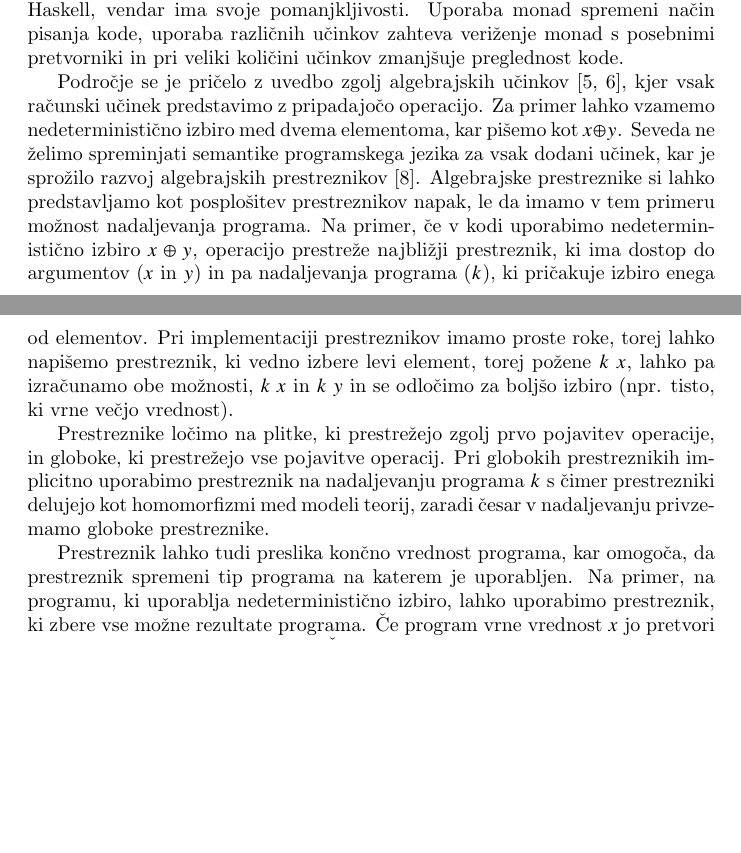
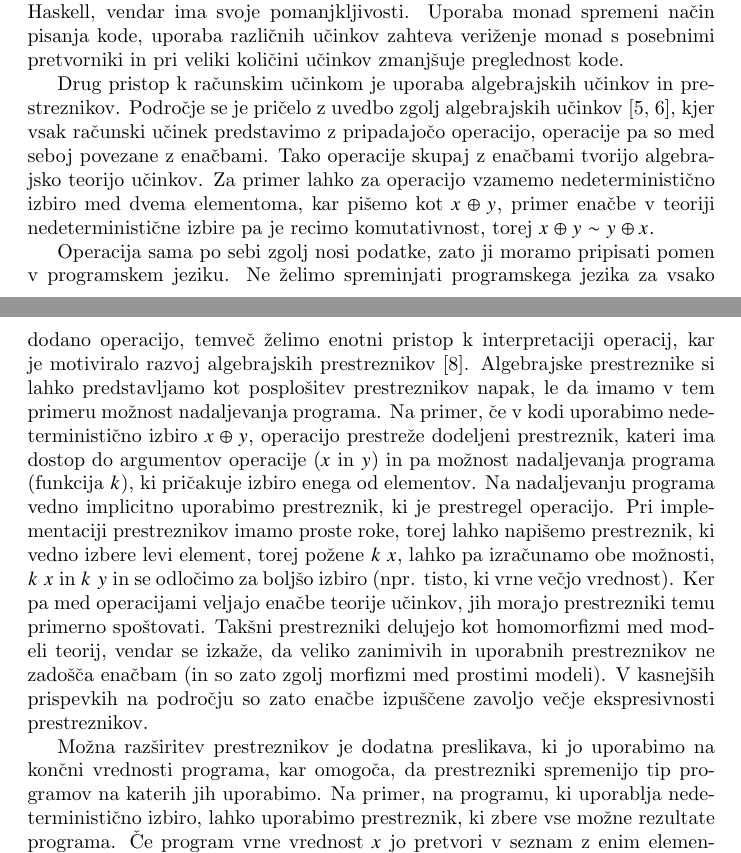
Before and after one commit to zigaLuksic/eeff-formalization, a LaTeX document (prijava_teme/dispozicija/dispozicija_slo.tex): two parts of pages 1 and 2 of 4 before the commit and two parts of pages 1 and 2 of 5 after it, joined at a grey line, cut so that both start at the same text, the shorter picture padded with empty space. Compiled offline with pdfLaTeX.

Commit message:
Page and a half done

```diff
--- a/prijava_teme/dispozicija/dispozicija_slo.tex
+++ b/prijava_teme/dispozicija/dispozicija_slo.tex
@@ -45,11 +45,11 @@ Računske učinke lahko dodajamo kot primitivne mehanizme v programski jezik, ve
 
 Ena od takšnih rešitev temelji na t.i.\ \emph{monadah}~\cite{DBLP:journals/iandc/Moggi91}, kjer vrednosti ovijamo v posebne konstruktorje, funkcije pa dvignemo tako, da lahko sprejemajo tako prilagojene vrednosti, vse pa je med seboj povezano s posebnimi zakoni monad. Takšen pristop k učinkom deluje, kot dokazujejo programski jeziki kot recimo Haskell, vendar ima svoje pomanjkljivosti. Uporaba monad spremeni način pisanja kode, uporaba različnih učinkov zahteva veriženje monad s posebnimi pretvorniki in pri veliki količini učinkov zmanjšuje preglednost kode.
 
-Področje se je pričelo z uvedbo zgolj algebrajskih učinkov~\cite{DBLP:conf/fossacs/PlotkinP01, DBLP:journals/acs/PlotkinP03}, kjer vsak računski učinek predstavimo z pripadajočo operacijo. Za primer lahko vzamemo nedeterministično izbiro med dvema elementoma, kar pišemo kot $x \oplus y$. Seveda ne želimo spreminjati semantike programskega jezika za vsak dodani učinek, kar je sprožilo razvoj algebrajskih prestreznikov~\cite{DBLP:phd/ethos/Pretnar10}. Algebrajske prestreznike si lahko predstavljamo kot posplošitev prestreznikov napak, le da imamo v tem primeru možnost nadaljevanja programa. Na primer, če v kodi uporabimo nedeterministično izbiro $x \oplus y$, operacijo prestreže najbližji prestreznik, ki ima dostop do argumentov ($x$ in $y$) in pa nadaljevanja programa ($k$), ki pričakuje izbiro enega od elementov. Pri implementaciji prestreznikov imamo proste roke, torej lahko napišemo prestreznik, ki vedno izbere levi element, torej požene $k\; x$, lahko pa izračunamo obe možnosti, $k\; x$ in $k\; y$ in se odločimo za boljšo izbiro (npr. tisto, ki vrne večjo vrednost).
+Drug pristop k računskim učinkom je uporaba algebrajskih učinkov in prestreznikov. Področje se je pričelo z uvedbo zgolj algebrajskih učinkov~\cite{DBLP:conf/fossacs/PlotkinP01, DBLP:journals/acs/PlotkinP03}, kjer vsak računski učinek predstavimo z pripadajočo operacijo, operacije pa so med seboj povezane z enačbami. Tako operacije skupaj z enačbami tvorijo algebrajsko teorijo učinkov. Za primer lahko za operacijo vzamemo nedeterministično izbiro med dvema elementoma, kar pišemo kot $x \oplus y$, primer enačbe v teoriji nedeterministične izbire pa je recimo komutativnost, torej $x \oplus y \sim y \oplus x$.
 
-Prestreznike ločimo na plitke, ki prestrežejo zgolj prvo pojavitev operacije, in globoke, ki prestrežejo vse pojavitve operacij. Pri globokih prestreznikih implicitno uporabimo prestreznik na nadaljevanju programa $k$ s čimer prestrezniki delujejo kot homomorfizmi med modeli teorij, zaradi česar v nadaljevanju privzemamo globoke prestreznike.
+Operacija sama po sebi zgolj nosi podatke, zato ji moramo pripisati pomen v programskem jeziku. Ne želimo spreminjati programskega jezika za vsako dodano operacijo, temveč želimo enotni pristop k interpretaciji operacij, kar je motiviralo razvoj algebrajskih prestreznikov~\cite{DBLP:phd/ethos/Pretnar10}. Algebrajske prestreznike si lahko predstavljamo kot posplošitev prestreznikov napak, le da imamo v tem primeru možnost nadaljevanja programa. Na primer, če v kodi uporabimo nedeterministično izbiro $x \oplus y$, operacijo prestreže dodeljeni prestreznik, kateri ima dostop do argumentov operacije ($x$ in $y$) in pa možnost nadaljevanja programa (funkcija $k$), ki pričakuje izbiro enega od elementov. Na nadaljevanju programa vedno implicitno uporabimo prestreznik, ki je prestregel operacijo. Pri implementaciji prestreznikov imamo proste roke, torej lahko napišemo prestreznik, ki vedno izbere levi element, torej požene $k\; x$, lahko pa izračunamo obe možnosti, $k\; x$ in $k\; y$ in se odločimo za boljšo izbiro (npr. tisto, ki vrne večjo vrednost). Ker pa med operacijami veljajo enačbe teorije učinkov, jih morajo prestrezniki temu primerno spoštovati. Takšni prestrezniki delujejo kot homomorfizmi med modeli teorij, vendar se izkaže, da veliko zanimivih in uporabnih prestreznikov ne zadošča enačbam (in so zato zgolj morfizmi med prostimi modeli). V kasnejših prispevkih na področju so zato enačbe izpuščene zavoljo večje ekspresivnosti prestreznikov.
 
-Prestreznik lahko tudi preslika končno vrednost programa, kar omogoča, da prestreznik spremeni tip programa na katerem je uporabljen. Na primer, na programu, ki uporablja nedeterministično izbiro, lahko uporabimo prestreznik, ki zbere vse možne rezultate programa. Če program vrne vrednost $x$ jo pretvori v seznam z enim elementom $[x]$. Če pa program sproži operacijo $x \oplus y$ z kontinuacijo $k$ (na kateri že implicitno uporabimo prestreznik), najprej pridobimo vse rezultate pri prvi izbiri, $l_1 = k x$, nato pa še vse rezultate pri drugi izbiri, $l_2 = k y$ in nato vrnemo sestavljen seznam $l_1 @ l_2$.
+Možna razširitev prestreznikov je dodatna preslikava, ki jo uporabimo na končni vrednosti programa, kar omogoča, da prestrezniki spremenijo tip programov na katerih jih uporabimo. Na primer, na programu, ki uporablja nedeterministično izbiro, lahko uporabimo prestreznik, ki zbere vse možne rezultate programa. Če program vrne vrednost $x$ jo pretvori v seznam z enim elementom $[x]$. Če pa program sproži operacijo $x \oplus y$ z kontinuacijo $k$ (na kateri že implicitno uporabimo prestreznik), najprej pridobimo vse rezultate pri prvi izbiri, $l_1 = k x$, nato pa še vse rezultate pri drugi izbiri, $l_2 = k y$ in nato vrnemo sestavljen seznam $l_1 @ l_2$.
 
 Teorija algebrajskih učinkov seveda ni sestavljena zgolj iz operacij, temveč vsebuje tudi enačbe, ki veljajo med operacijami. Če naš program izpiše niz \texttt{``algebrajski''} in nato \texttt{" učinki"}, bi lahko enako dosegli če bi zgolj enkrat izpisali \texttt{"algebrajski učinki"}. To lahko izrazimo z enačbo $print(x); print(y) \sim print(x\;\hat{}\;y)$. Ko pišemo programe, se pogosto zanašamo na enačbe, na primer da vrstni red pri dodajanju elementov v množice ni pomemben. Vendar če želimo, da je naš program modularen glede izbire prestreznika, takšna predpostavka ni samoumevna. Z enačbami pa lahko to zahtevamo, na primer $add(x); add(y) \sim add(y); add(x)$, in s tem zagotovimo, da bo enačba spoštovana s strani prestreznikov. Enačbe med učinki so ključnega pomena za sklepanje in v izvorni obliki so vsi prestrezniki morali zadoščati določenim enačbam~\cite{DBLP:conf/esop/PlotkinP09}. Ker pa precej uporabnih prestreznikov ne zadošča tem enačbam, je bila zahteva izpuščena zavoljo ekspresivnosti. Tema mojih raziskovanj pa je, kako povrniti enačbe v algebrajske učinke, ter s tem pridobiti vse prednosti teorij algebrajskih učinkov.
 
```
Also changed, not shown: prijava_teme/dispozicija/dispozicija_slo.pdf.
